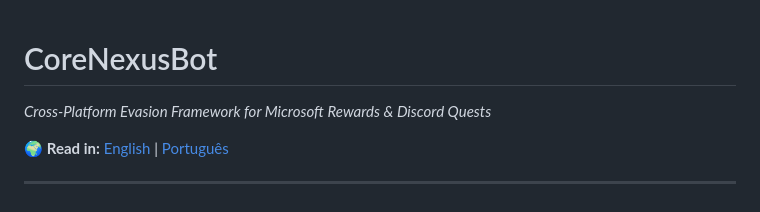
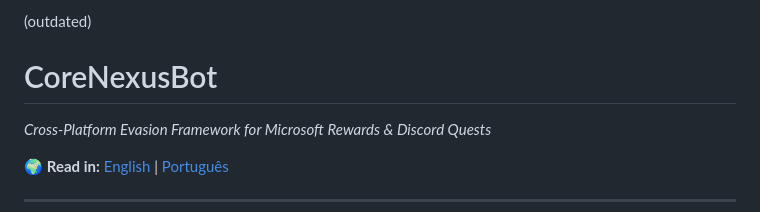
Before and after one commit to FPGAMESBR/CoreNexusBot, a Markdown page: README.md, the part around the change. GitHub-like rendering.

```diff
--- a/README.md
+++ b/README.md
@@ -1,3 +1,5 @@
+(outdated)
+
 # CoreNexusBot
 *Cross-Platform Evasion Framework for Microsoft Rewards & Discord Quests*
 
```
